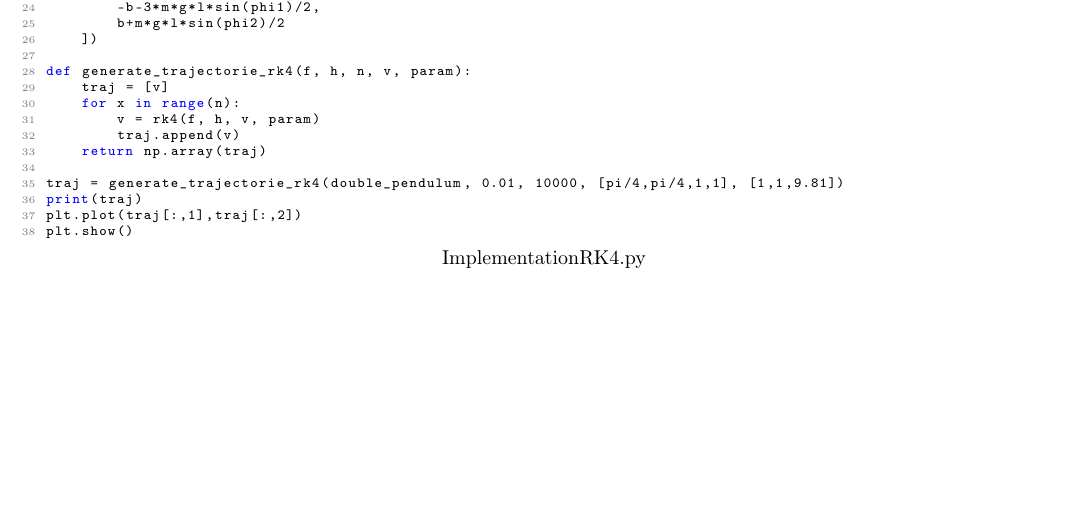
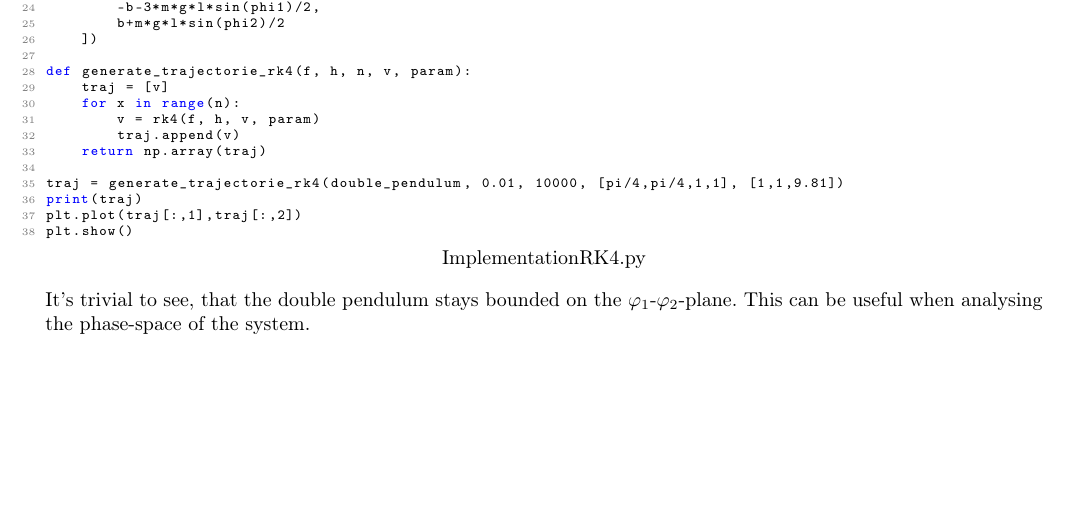
Before and after one commit to GatzenGatz/DoublePendulum, a LaTeX document (Main.tex): part of page 3 of 3, cut so that both start at the same text. The pictures show the PDF file Main.pdf that the author committed with the source.

Commit message:
fininshed main stuff

```diff
--- a/Main.tex
+++ b/Main.tex
@@ -110,6 +110,5 @@ Now we can use the Hamilton equations to get the Equations of Motion as first-or
 \end{align}
 Finally we can simulate a trajectorie of the system given initial conditions using Runge-Kutta 4 (RK4).
 \lstinputlisting[language=Python, breaklines]{ImplementationRK4.py}
-
-
+It's trivial to see, that the double pendulum stays bounded on the $\varphi_1$-$\varphi_2$-plane. This can be useful when analysing the phase-space of the system.
 \end{document}
```
Also changed, not shown: Main.pdf, 1 other file.
